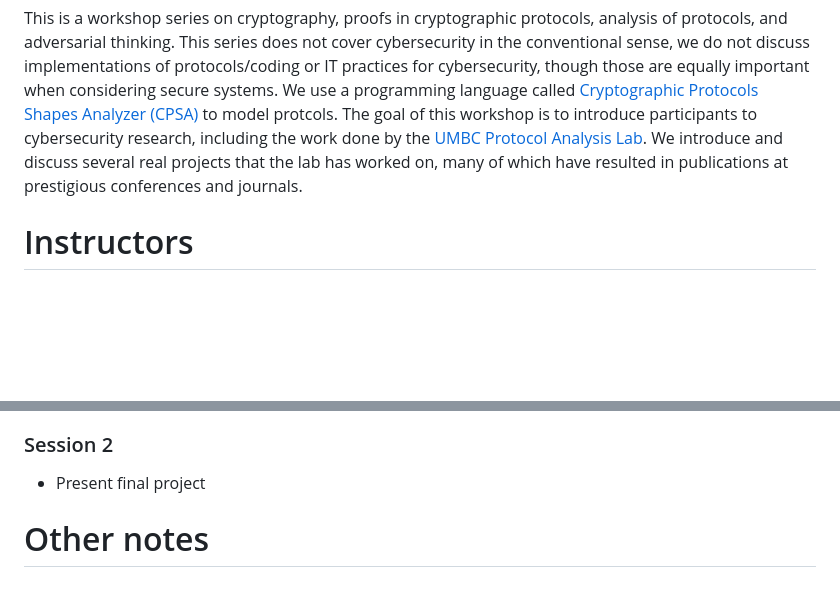
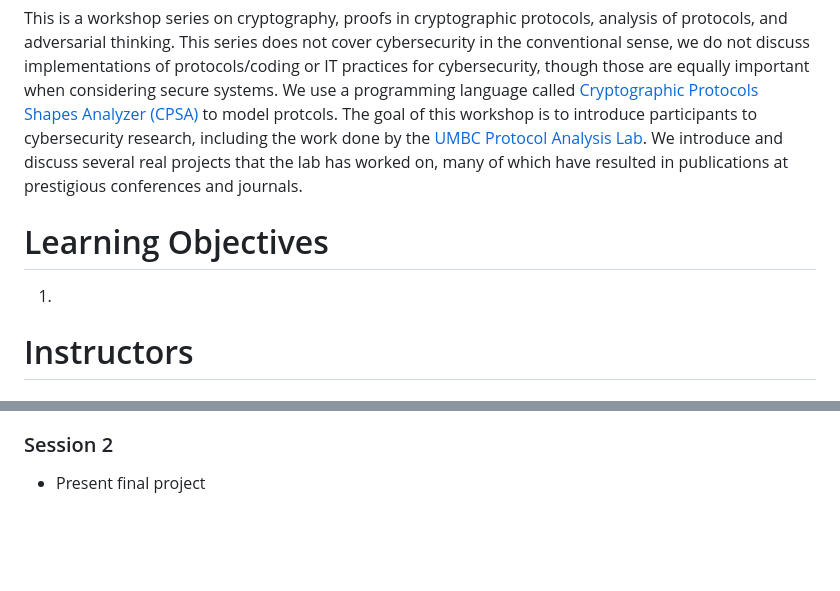
Before and after one commit to UMBC-Protocol-Analysis-Lab/CPSA-Summer-Session, a Markdown page: syllabus.md, 2 parts joined by grey strips. GitHub-like rendering; blank space fills up the shorter version.

Commit message:
More LO's

```diff
--- a/syllabus.md
+++ b/syllabus.md
@@ -5,6 +5,8 @@ We use a programming language called [Cryptographic Protocols Shapes Analyzer (C
 The goal of this workshop is to introduce participants to cybersecurity research, including the work done by the [UMBC Protocol Analysis Lab](https://github.com/UMBC-Protocol-Analysis-Lab).
 We introduce and discuss several real projects that the lab has worked on, many of which have resulted in publications at prestigious conferences and journals.
 
+# Learning Objectives
+1.
 
 # Instructors
 
@@ -123,6 +125,3 @@ Each week is generally separated into an introductory lecture on theory, and the
 
 ### Session 2
 - Present final project
-
-
-# Other notes
```
